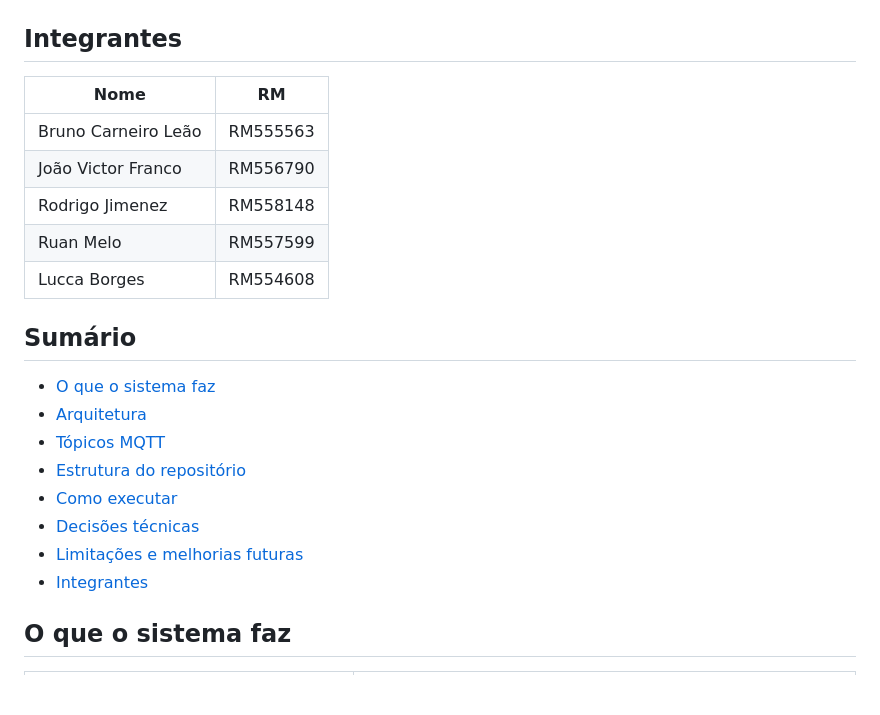
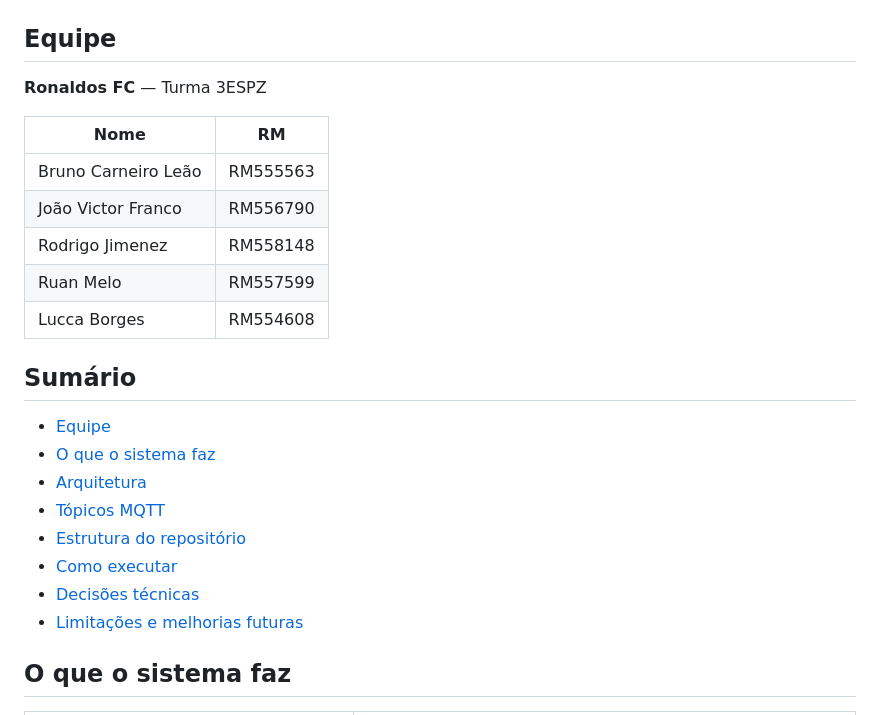
Before and after one commit to brnleao/cp5-estacao-iot, a Markdown page: README.md, the part around the change. Rendered like a GitHub page; blank space fills up the shorter version.

Commit message:
docs(readme): adicionar nome da equipe Ronaldos FC e turma
Explicita o nome do grupo no README para atender o requisito
"Nome da equipe e dos participantes" do enunciado do CP5.

```diff
--- a/README.md
+++ b/README.md
@@ -5,7 +5,9 @@
 
 ![Dashboard em tempo real](docs/img/dashboard.png)
 
-## Integrantes
+## Equipe
+
+**Ronaldos FC** — Turma 3ESPZ
 
 | Nome | RM |
 |---|---|
@@ -17,6 +19,7 @@
 
 ## Sumário
 
+- [Equipe](#equipe)
 - [O que o sistema faz](#o-que-o-sistema-faz)
 - [Arquitetura](#arquitetura)
 - [Tópicos MQTT](#tópicos-mqtt)
@@ -24,7 +27,6 @@
 - [Como executar](#como-executar)
 - [Decisões técnicas](#decisões-técnicas)
 - [Limitações e melhorias futuras](#limitações-e-melhorias-futuras)
-- [Integrantes](#integrantes)
 
 ## O que o sistema faz
 
```
